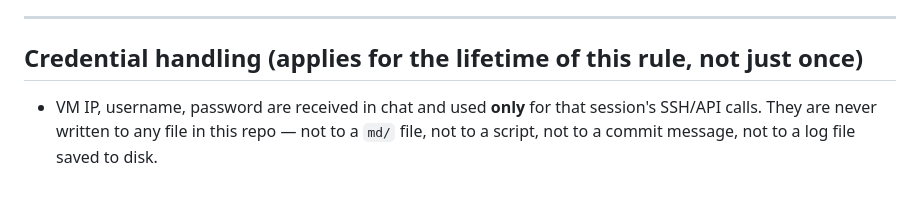
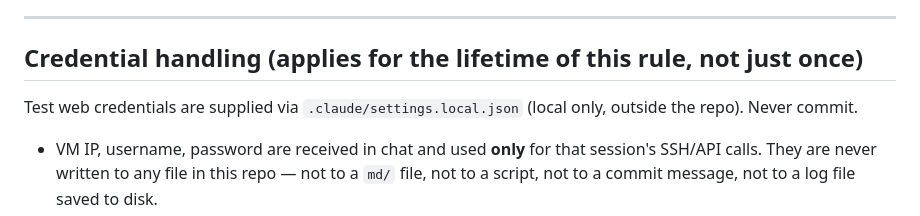
Before and after one commit to sadiqawan/Vizoure, a Markdown page: md/05-test-vm-workflow.md, the part around the change. GitHub-like rendering; blank space fills up the shorter version.

Commit message:
docs: header fix root causes, ISS-32/ISS-33, md/05 test credentials note
Co-Authored-By: Claude Sonnet 5.5 <noreply@anthropic.com>

```diff
--- a/md/05-test-vm-workflow.md
+++ b/md/05-test-vm-workflow.md
@@ -18,6 +18,8 @@ missing git setup.
 ---
 
 ## Credential handling (applies for the lifetime of this rule, not just once)
+
+Test web credentials are supplied via `.claude/settings.local.json` (local only, outside the repo). Never commit.
 
 - VM IP, username, password are received in chat and used **only** for that session's
   SSH/API calls. They are never written to any file in this repo — not to a `md/`
```
Also changed, not shown: md/04-known-issues-and-fix-plan.md (+4 -0 lines).
